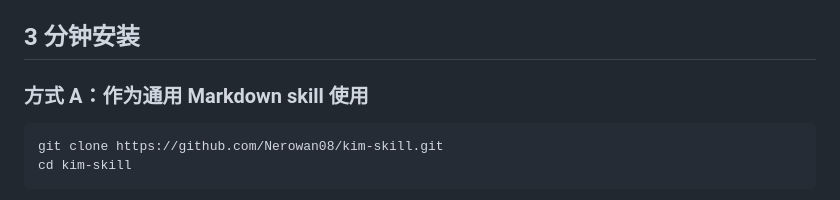
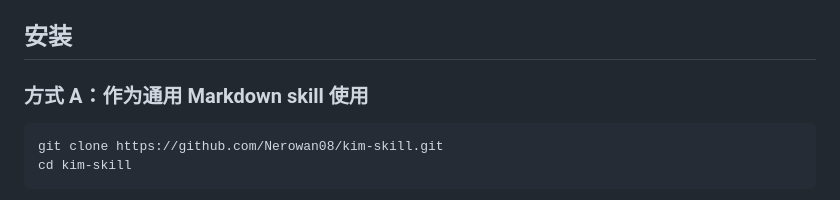
Before and after one commit to Nerowan08/kim-skill, a Markdown page: README.md, the part around the change. GitHub-like rendering.

```diff
--- a/README.md
+++ b/README.md
@@ -125,7 +125,7 @@
 4. 需要人工触发时，用 `commands/*.md`
 5. 需要子代理时，用 `agents/*.md`
 
-## 3 分钟安装
+## 安装
 
 ### 方式 A：作为通用 Markdown skill 使用
 
```
